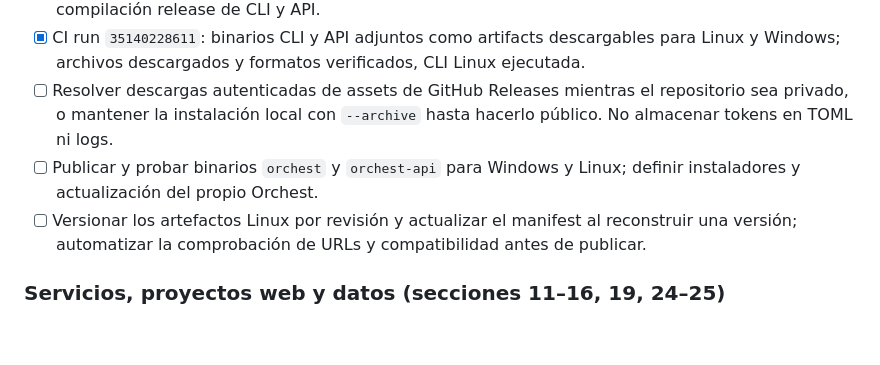
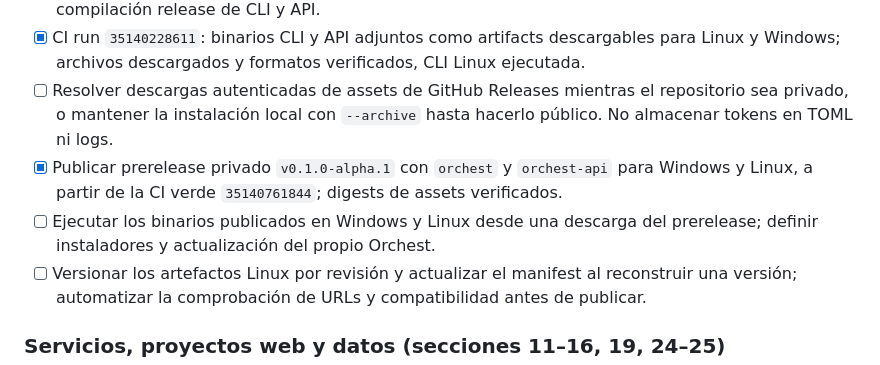
Before and after one commit to danidoble/orchest, a Markdown page: PLAN.md, the part around the change. Drawn GitHub-style; blank space fills up the shorter version.

```diff
--- a/PLAN.md
+++ b/PLAN.md
@@ -25,7 +25,8 @@ Esta lista registra el estado real del proyecto. `[x]` significa implementado y
 - [x] Primera ejecución verde de CI en Linux y Windows: run `35134779304` del 2026-09-16, con compilación release de CLI y API.
 - [x] CI run `35140228611`: binarios CLI y API adjuntos como artifacts descargables para Linux y Windows; archivos descargados y formatos verificados, CLI Linux ejecutada.
 - [ ] Resolver descargas autenticadas de assets de GitHub Releases mientras el repositorio sea privado, o mantener la instalación local con `--archive` hasta hacerlo público. No almacenar tokens en TOML ni logs.
-- [ ] Publicar y probar binarios `orchest` y `orchest-api` para Windows y Linux; definir instaladores y actualización del propio Orchest.
+- [x] Publicar prerelease privado `v0.1.0-alpha.1` con `orchest` y `orchest-api` para Windows y Linux, a partir de la CI verde `35140761844`; digests de assets verificados.
+- [ ] Ejecutar los binarios publicados en Windows y Linux desde una descarga del prerelease; definir instaladores y actualización del propio Orchest.
 - [ ] Versionar los artefactos Linux por revisión y actualizar el manifest al reconstruir una versión; automatizar la comprobación de URLs y compatibilidad antes de publicar.
 
 ### Servicios, proyectos web y datos (secciones 11–16, 19, 24–25)
```
Also changed, not shown: README.md (+2 -0 lines).
